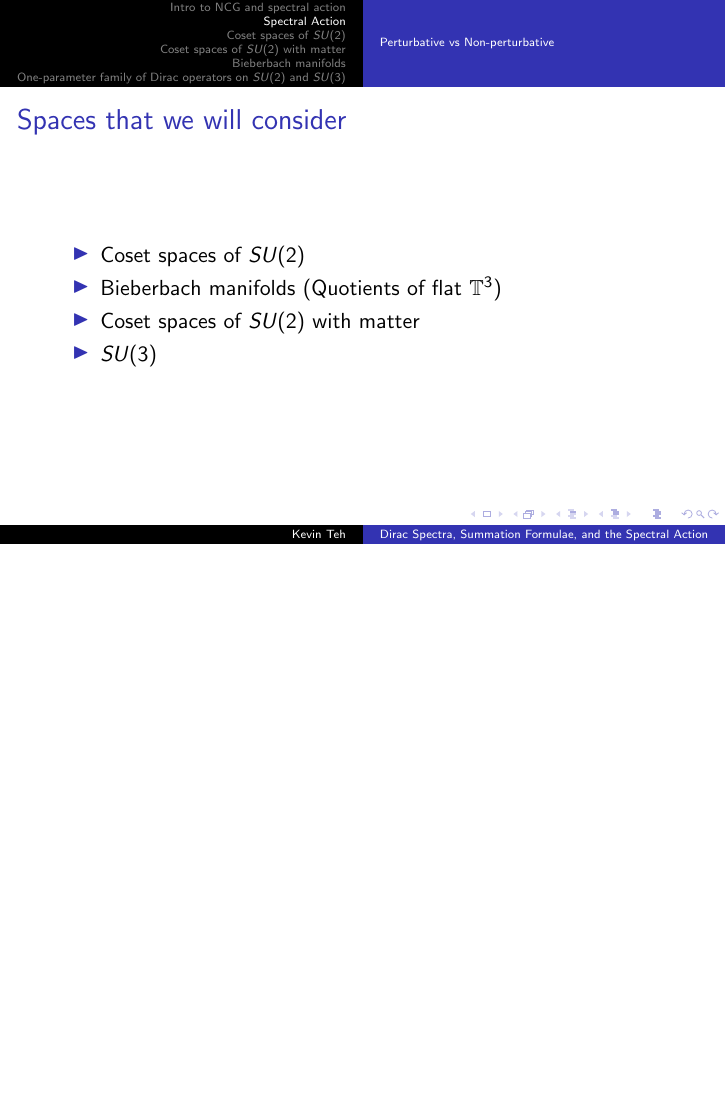
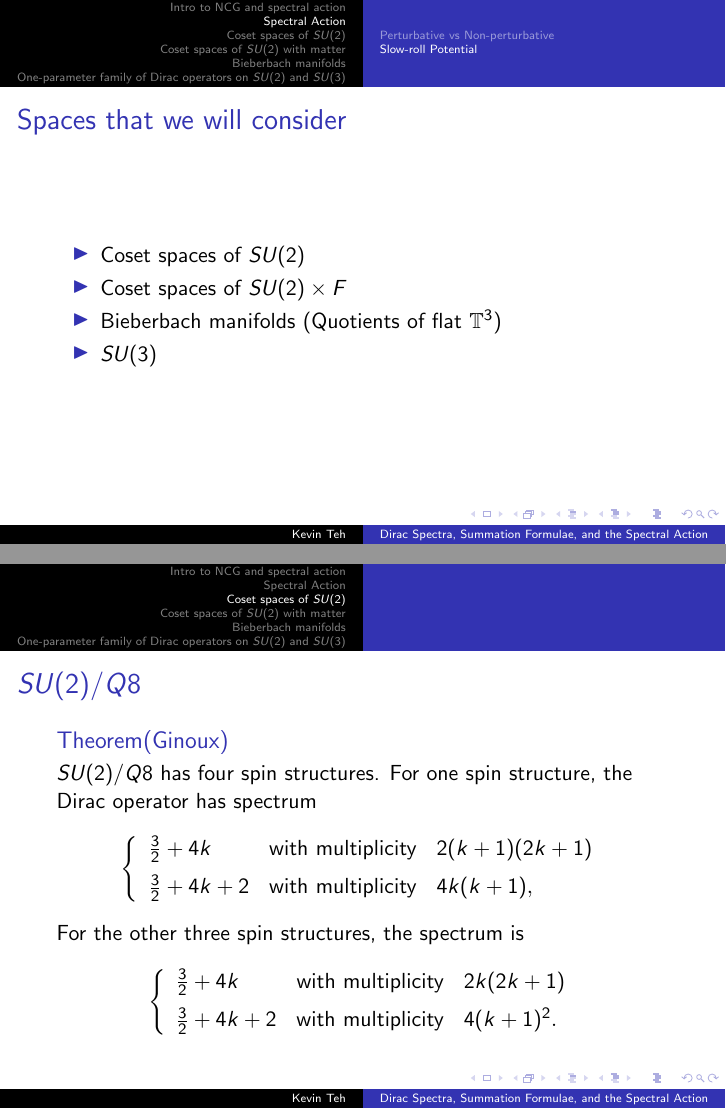
Before and after one commit to kkwteh/beamer_presentation, LaTeX slides (defense_presentation.tex): page 27 of 59 before the commit and pages 30 and 31 of 63 after it, the two joined at a grey line, the shorter picture padded with empty space. Compiled offline with pdfLaTeX.

Commit message:
Add slide with Ginoux spectrum, generalized Poisson summation formula, slow-roll inflation

```diff
--- a/defense_presentation.tex
+++ b/defense_presentation.tex
@@ -271 +293,2 @@
 
+\subsection{Slow-roll Potential}
@@ -378,14 +410,35 @@
   \frametitle{Spaces that we will consider}
   \begin{itemize}
     \item Coset spaces of $SU(2)$
+    \item Coset spaces of $SU(2) \times F$
     \item Bieberbach manifolds (Quotients of flat $\mathbb{T} ^3$)
-    \item Coset spaces of $SU(2)$ with matter
     \item $SU(3)$
   \end{itemize}
 
 \end{frame}
 
 \section{Coset spaces of $SU(2)$}
+
+\begin{frame}
+	\frametitle{$SU(2)/Q8$}
+	\begin{block}{Theorem(Ginoux)}
+	$SU(2)/Q8$ has four spin structures. For one spin structure, the Dirac operator has spectrum
+	\[
+	\left\{ \begin{array}{lll}
+\frac{3}{2} + 4k & \text{with multiplicity} & 2(k+1)(2k+1) \\[2mm]
+\frac{3}{2} + 4k +2 & \text{with multiplicity} & 4k(k+1),
+\end{array}\right.
+	\]
+
+	For the other three spin structures, the spectrum is
+	\[
+\left\{ \begin{array}{lll}
+\frac{3}{2} + 4k & \text{with multiplicity} & 2k(2k+1) \\[2mm]
+\frac{3}{2} + 4k +2 & \text{with multiplicity} & 4(k+1)^2.
+\end{array}\right.
+	\]
+	\end{block}
+\end{frame}
 
 \begin{frame}
   \frametitle{Coset spaces of $SU(2)$}
```
Also changed, not shown: defense_presentation.tex (39 more changed lines).
